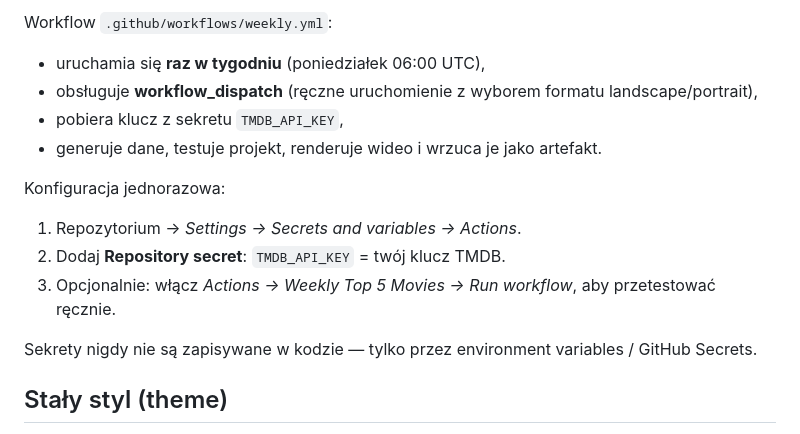
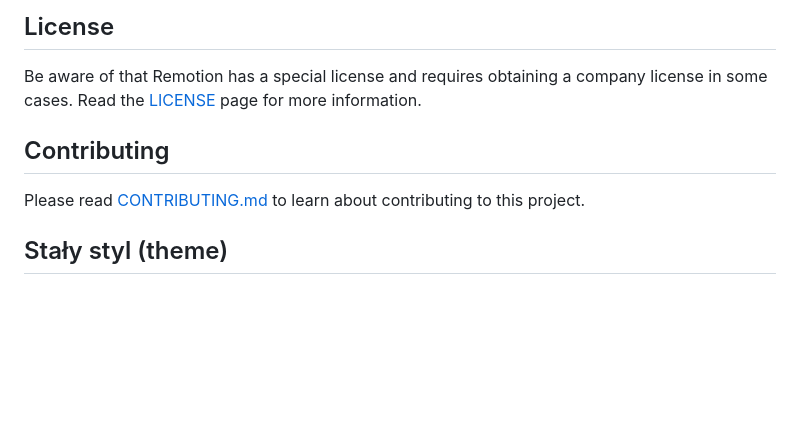
Before and after one commit to Iwo320/Top5-Movies, a Markdown page: README.md, the part around one of its changes. GitHub-like rendering; blank space fills up the shorter version.

```diff
--- a/README.md
+++ b/README.md
@@ -51,19 +90,11 @@ Każdy tydzień ląduje w osobnym folderze `out/<data>/` (`data.json` + gotowe M
 
-Workflow `.github/workflows/weekly.yml`:
+## License
 
-- uruchamia się **raz w tygodniu** (poniedziałek 06:00 UTC),
-- obsługuje **workflow_dispatch** (ręczne uruchomienie z wyborem formatu landscape/portrait),
-- pobiera klucz z sekretu `TMDB_API_KEY`,
-- generuje dane, testuje projekt, renderuje wideo i wrzuca je jako artefakt.
+Be aware of that Remotion has a special license and requires obtaining a company license in some cases. Read the [LICENSE](LICENSE.md) page for more information.
 
-Konfiguracja jednorazowa:
+## Contributing
 
-1. Repozytorium → *Settings → Secrets and variables → Actions*.
-2. Dodaj **Repository secret**: `TMDB_API_KEY` = twój klucz TMDB.
-3. Opcjonalnie: włącz *Actions → Weekly Top 5 Movies → Run workflow*, aby przetestować ręcznie.
-
-Sekrety nigdy nie są zapisywane w kodzie — tylko przez environment variables / GitHub Secrets.
-
+Please read [CONTRIBUTING.md](CONTRIBUTING.md) to learn about contributing to this project.
 ## Stały styl (theme)
 
 Wszystkie kolory, fonty, animacje, przejścia, spacing, layout i czasy scen są zdefiniowane w jednym miejscu: [`src/theme/theme.ts`](src/theme/theme.ts) (+ [`src/theme/fonts.ts`](src/theme/fonts.ts)). Motyw: **pomarańczowo-czarno-biały**. Komponenty nie mają własnych „magicznych" wartości — zmiana theme zmienia wygląd wszystkich odcinków.
```
Also changed, not shown: other parts of README.md (+73 -34 lines).
